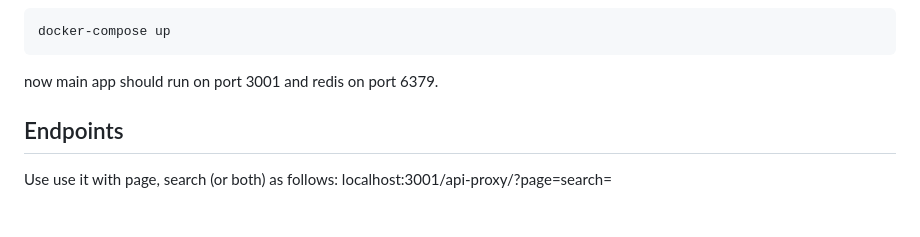
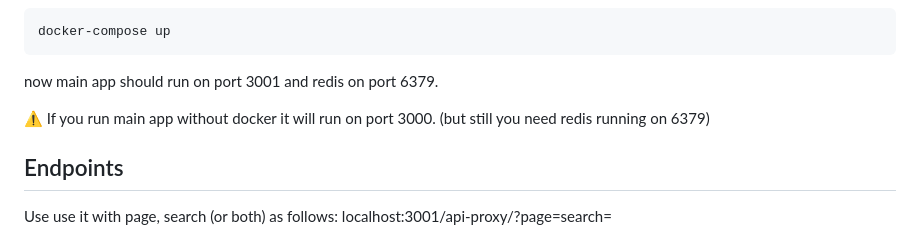
Before and after one commit to mcdominik/source, a Markdown page: README.md, the part around the change. GitHub-like rendering; blank space fills up the shorter version.

````diff
--- a/README.md
+++ b/README.md
@@ -40,6 +40,7 @@ docker-compose up
 ```
 now main app should run on port 3001 and redis on port 6379.
 
+⚠️ If you run main app without docker it will run on port 3000. (but still you need redis running on 6379)
 
 ## Endpoints
 
````
